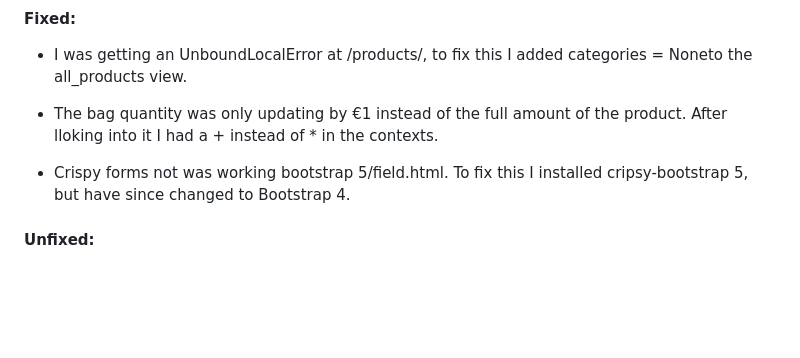
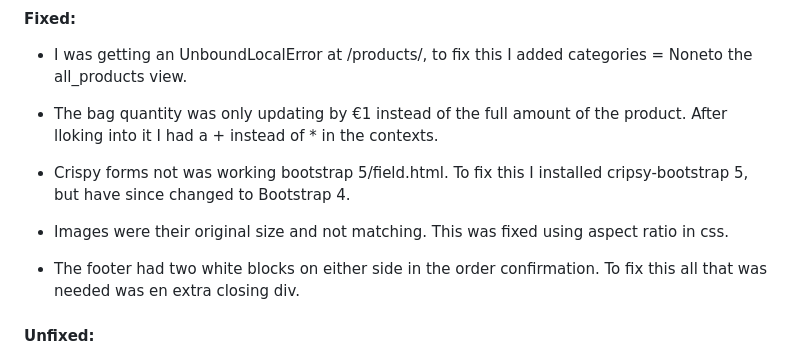
Before and after one commit to LanaCreegan/The-Cookie-Dough-Company-PP5, a Markdown page: TESTING.md, the part around the change. Rendered like a GitHub page; blank space fills up the shorter version.

```diff
--- a/TESTING.md
+++ b/TESTING.md
@@ -105,6 +105,10 @@
 
 - Crispy forms not was working bootstrap 5/field.html. To fix this I installed cripsy-bootstrap 5, but have since changed to Bootstrap 4.
 
+- Images were their original size and not matching. This was fixed using aspect ratio in css.
+
+- The footer had two white blocks on either side in the order confirmation. To fix this all that was needed was en extra closing div.
+
 
 #### Unfixed:
 - The add to favourites button would not fill in when a user added the product to their favourites. To add a temporary fix this I added a toast to let the user know the product had been added to their favourites. I would like to go back and change it in the future to have the icon empty and then fill when added.
```
